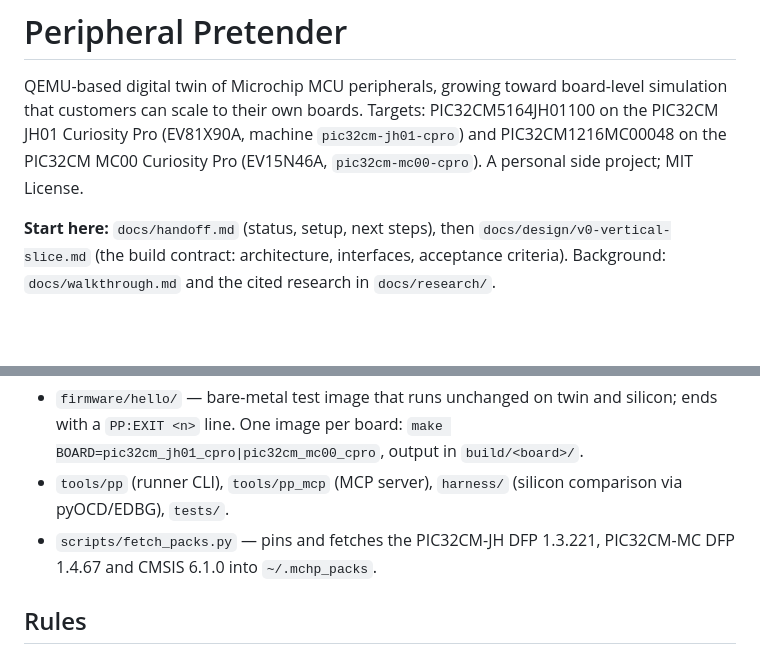
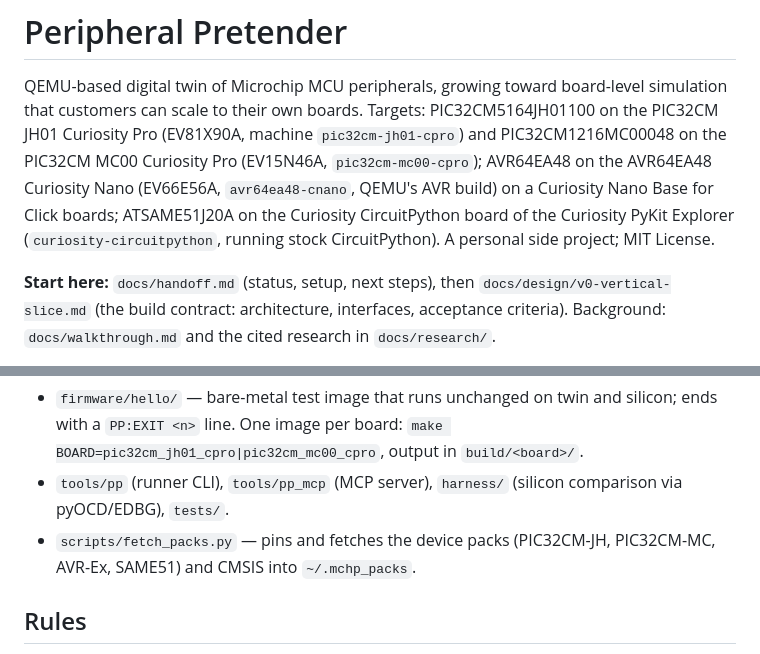
Before and after one commit to Clifford-Swartz/peripheral-pretender, a Markdown page: CLAUDE.md, 2 parts joined by grey strips. Rendered like a GitHub page; blank space fills up the shorter version.

Commit message:
CLAUDE.md: the AVR64EA48 Curiosity Nano and PyKit Explorer targets
Co-Authored-By: Claude Opus 5.5 <noreply@anthropic.com>

```diff
--- a/CLAUDE.md
+++ b/CLAUDE.md
@@ -3,7 +3,10 @@
 QEMU-based digital twin of Microchip MCU peripherals, growing toward board-level simulation that
 customers can scale to their own boards. Targets: PIC32CM5164JH01100 on the PIC32CM JH01
 Curiosity Pro (EV81X90A, machine `pic32cm-jh01-cpro`) and PIC32CM1216MC00048 on the PIC32CM MC00
-Curiosity Pro (EV15N46A, `pic32cm-mc00-cpro`). A personal side project; MIT License.
+Curiosity Pro (EV15N46A, `pic32cm-mc00-cpro`); AVR64EA48 on the AVR64EA48 Curiosity Nano (EV66E56A,
+`avr64ea48-cnano`, QEMU's AVR build) on a Curiosity Nano Base for Click boards; ATSAME51J20A on the
+Curiosity CircuitPython board of the Curiosity PyKit Explorer (`curiosity-circuitpython`, running stock
+CircuitPython). A personal side project; MIT License.
 
 **Start here:** `docs/handoff.md` (status, setup, next steps), then `docs/design/v0-vertical-slice.md`
 (the build contract: architecture, interfaces, acceptance criteria). Background:
@@ -35,8 +38,8 @@ falls short.
   output in `build/<board>/`.
 - `tools/pp` (runner CLI), `tools/pp_mcp` (MCP server), `harness/` (silicon comparison via
   pyOCD/EDBG), `tests/`.
-- `scripts/fetch_packs.py` — pins and fetches the PIC32CM-JH DFP 1.3.221, PIC32CM-MC DFP 1.4.67 and
-  CMSIS 6.1.0 into `~/.mchp_packs`.
+- `scripts/fetch_packs.py` — pins and fetches the device packs (PIC32CM-JH, PIC32CM-MC, AVR-Ex, SAME51)
+  and CMSIS into `~/.mchp_packs`.
 
 ## Rules
 
```
